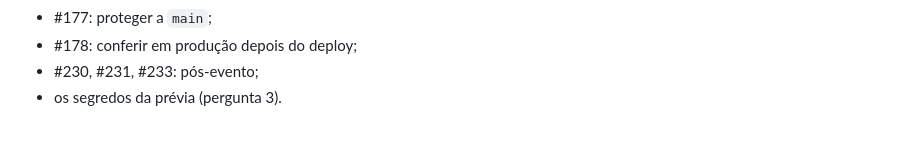
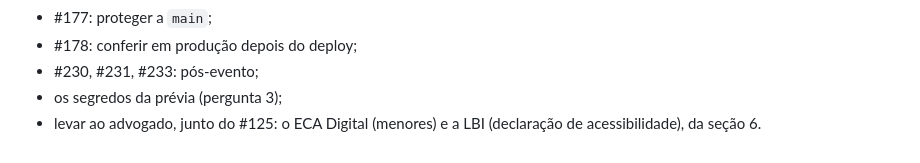
Before and after one commit to lucafchala/fotos, a Markdown page: docs/handoff/LEIA-PRIMEIRO.md, the part around one of its changes. Rendered like a GitHub page.

```diff
--- a/docs/handoff/LEIA-PRIMEIRO.md
+++ b/docs/handoff/LEIA-PRIMEIRO.md
@@ -513,4 +580,6 @@ Só o dono pode fazer (lembre no relatório):
 - #177: proteger a `main`;
 - #178: conferir em produção depois do deploy;
 - #230, #231, #233: pós-evento;
-- os segredos da prévia (pergunta 3).
+- os segredos da prévia (pergunta 3);
+- levar ao advogado, junto do #125: o ECA Digital (menores) e a LBI (declaração de
+  acessibilidade), da seção 6.
```
Also changed, not shown: other parts of docs/handoff/LEIA-PRIMEIRO.md (+70 -3 lines).
